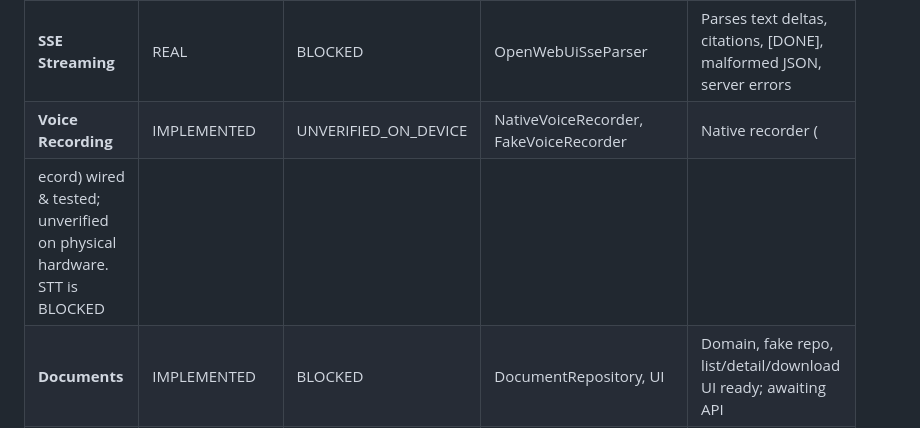
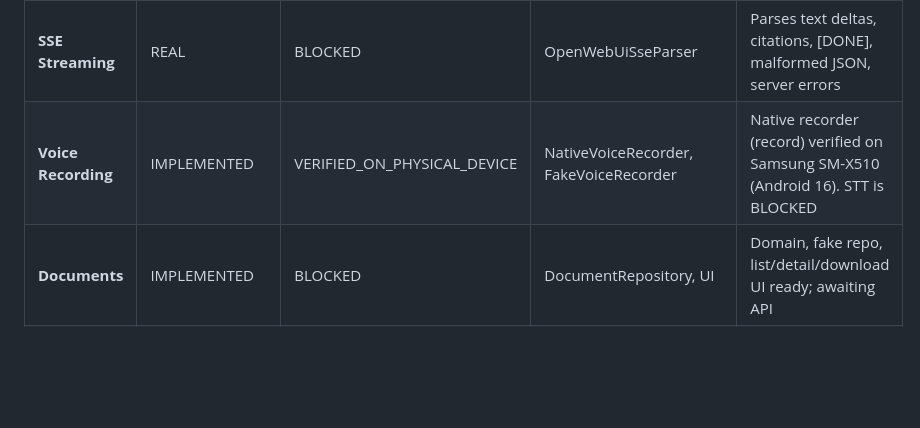
Before and after one commit to trantansy-goai/AI-HR-Workforce-, a Markdown page: docs/PROJECT_STATUS.md, the part around one of its changes. GitHub-like rendering; blank space fills up the shorter version.

Commit message:
docs: update project status and add android smoke test report

```diff
--- a/docs/PROJECT_STATUS.md
+++ b/docs/PROJECT_STATUS.md
@@ -17,6 +17,5 @@
 | **Agent Catalog** | IMPLEMENTED | PARTIAL | AgentRepository, ModelRepositoryImpl | GET /api/models wired; enterprise agent mapping pending |
 | **AI Chat** | REAL | BLOCKED | OpenWebUiChatProvider, ChatRepositoryImpl | Streaming, retry, cancel, citations wired; awaiting live endpoint |
 | **SSE Streaming** | REAL | BLOCKED | OpenWebUiSseParser | Parses text deltas, citations, [DONE], malformed JSON, server errors |
-| **Voice Recording** | IMPLEMENTED | UNVERIFIED_ON_DEVICE | NativeVoiceRecorder, FakeVoiceRecorder | Native recorder (
-ecord) wired & tested; unverified on physical hardware. STT is BLOCKED |
+| **Voice Recording** | IMPLEMENTED | VERIFIED_ON_PHYSICAL_DEVICE | NativeVoiceRecorder, FakeVoiceRecorder | Native recorder (record) verified on Samsung SM-X510 (Android 16). STT is BLOCKED |
 | **Documents** | IMPLEMENTED | BLOCKED | DocumentRepository, UI | Domain, fake repo, list/detail/download UI ready; awaiting API |
```
Also changed, not shown: other parts of docs/PROJECT_STATUS.md (+1 -1 lines), docs/ANDROID_SMOKE_REPORT.md (added, +65 -0 lines).
